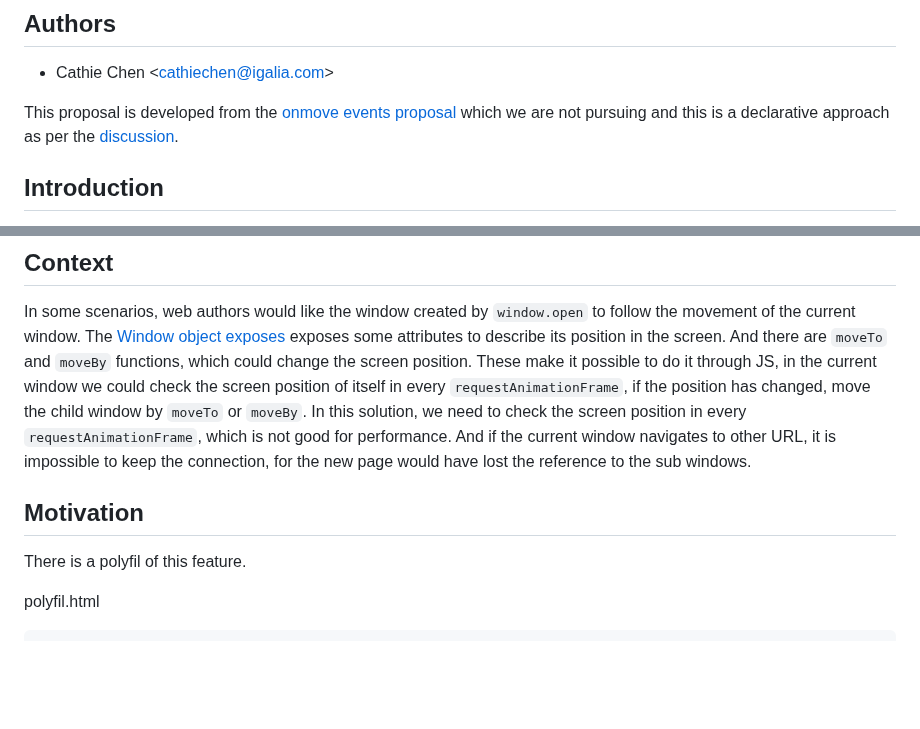
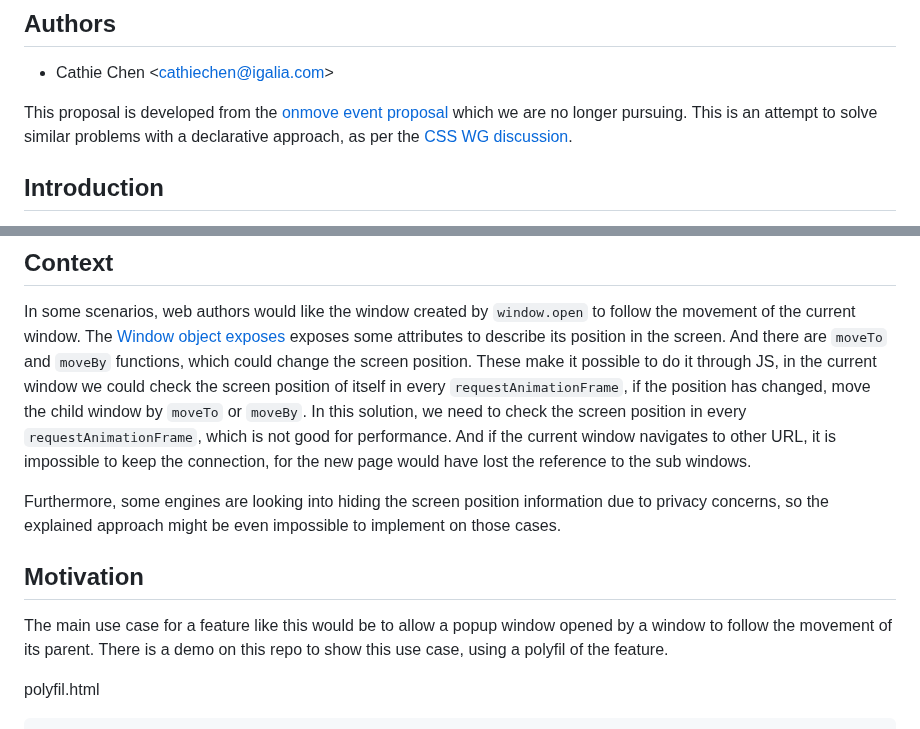
Before and after one commit to Igalia/explainers, a Markdown page: window-sticky-feature/README.md, 2 parts joined by grey strips. Drawn GitHub-style; blank space fills up the shorter version.

Commit message:
Addressed the code review comments

````diff
--- a/window-sticky-feature/README.md
+++ b/window-sticky-feature/README.md
@@ -15,7 +15,7 @@
 * Cathie Chen \<cathiechen@igalia.com>
 
 
-This proposal is developed from the [onmove events proposal](https://github.com/Igalia/explainers/blob/main/onmove-event-handler/README.md) which we are not pursuing and this is a declarative approach as per the [discussion](https://github.com/w3c/csswg-drafts/issues/7693).
+This proposal is developed from the [onmove event proposal](https://github.com/Igalia/explainers/blob/main/onmove-event-handler/README.md) which we are no longer pursuing. This is an attempt to solve similar problems with a declarative approach, as per the [CSS WG discussion](https://github.com/w3c/csswg-drafts/issues/7693).
 
 ## Introduction
 
@@ -30,9 +30,11 @@ This feature's main goal is to provide web authors with a way to make the child
 
 In some scenarios, web authors would like the window created by `window.open` to follow the movement of the current window. The [Window object exposes](https://drafts.csswg.org/cssom-view/#extensions-to-the-window-interface) exposes some attributes to describe its position in the screen. And there are `moveTo` and `moveBy` functions, which could change the screen position. These make it possible to do it through JS, in the current window we could check the screen position of itself in every `requestAnimationFrame`, if the position has changed, move the child window by `moveTo` or `moveBy`. In this solution, we need to check the screen position in every `requestAnimationFrame`, which is not good for performance. And if the current window navigates to other URL, it is impossible to keep the connection, for the new page would have lost the reference to the sub windows.
 
+Furthermore, some engines are looking into hiding the screen position information due to privacy concerns, so the explained approach might be even impossible to implement on those cases.
+
 ## Motivation
 
-There is a polyfil of this feature.
+The main use case for a feature like this would be to allow a popup window opened by a window to follow the movement of its parent. There is a demo on this repo to show this use case, using a polyfil of the feature.
 
 polyfil.html
 ```
````
Also changed, not shown: onmove-event-handler/README.md (+2 -0 lines).
